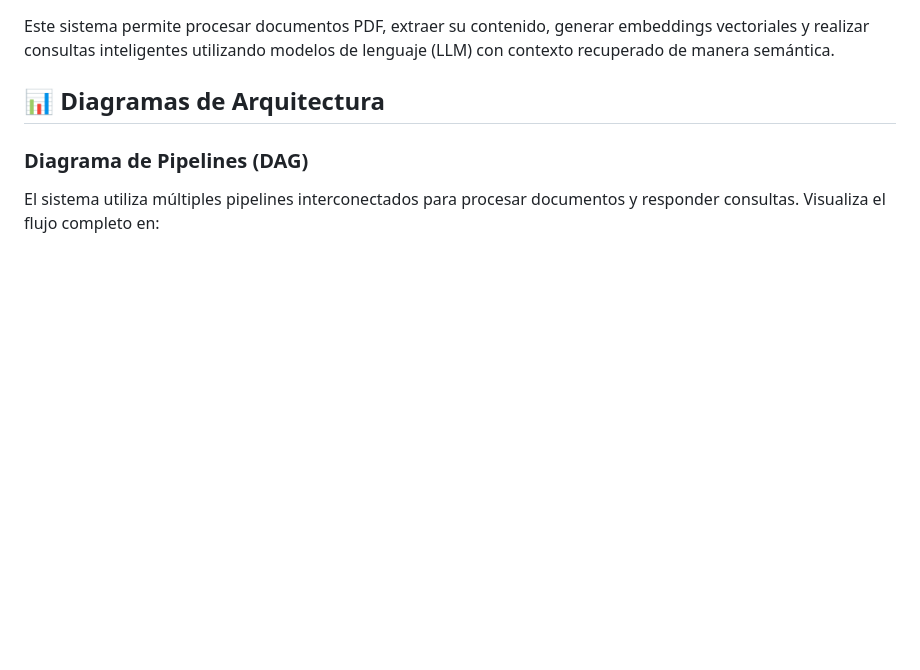
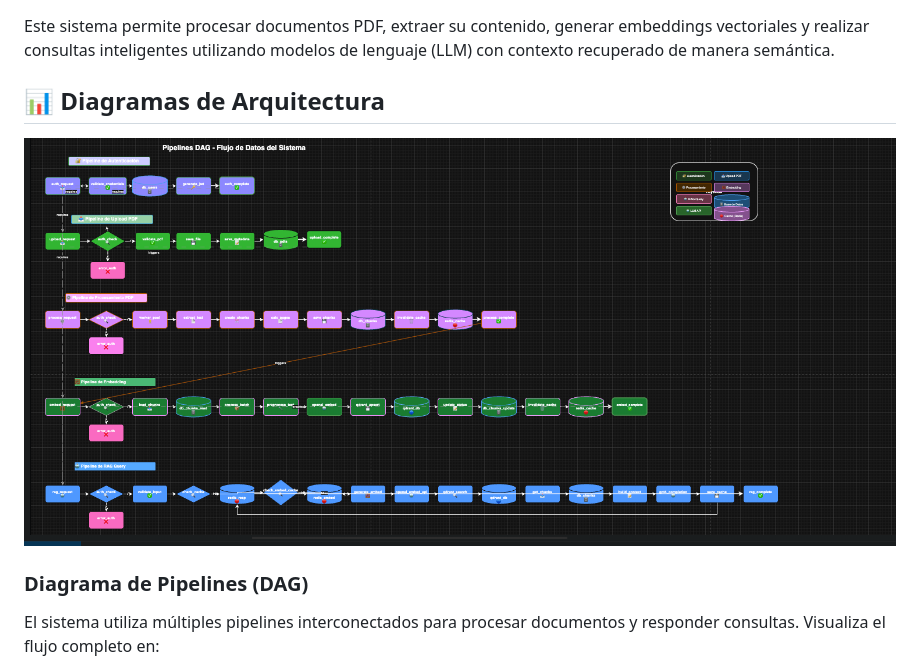
Before and after one commit to Luis-Leonidas-Fernandez/RAG-Retrieval-Augmented-Generation, a Markdown page: README.md, the part around the change. Rendered like a GitHub page; pictures changed too: rag.png (added); blank space fills up the shorter version.

Commit message:
add image readme

```diff
--- a/README.md
+++ b/README.md
@@ -7,6 +7,8 @@ Sistema de Recuperación Aumentada por Generación (RAG) utilizando bases de dat
 Este sistema permite procesar documentos PDF, extraer su contenido, generar embeddings vectoriales y realizar consultas inteligentes utilizando modelos de lenguaje (LLM) con contexto recuperado de manera semántica.
 
 ## 📊 Diagramas de Arquitectura
+
+![Diagrama RAG](rag.png)
 
 ### Diagrama de Pipelines (DAG)
 
```
